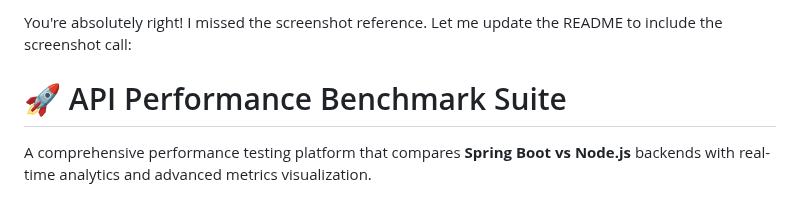
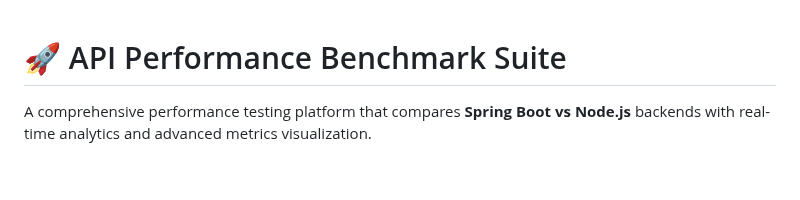
Before and after one commit to dolamasa1/Node.js-vs-Spring-Boot-Messenger-Benchmark, a Markdown page: README.md, the part around the change. GitHub-like rendering; blank space fills up the shorter version.

```diff
--- a/README.md
+++ b/README.md
@@ -1,5 +1,3 @@
-You're absolutely right! I missed the screenshot reference. Let me update the README to include the screenshot call:
-
 # 🚀 API Performance Benchmark Suite
 
 A comprehensive performance testing platform that compares **Spring Boot vs Node.js** backends with real-time analytics and advanced metrics visualization.
```
